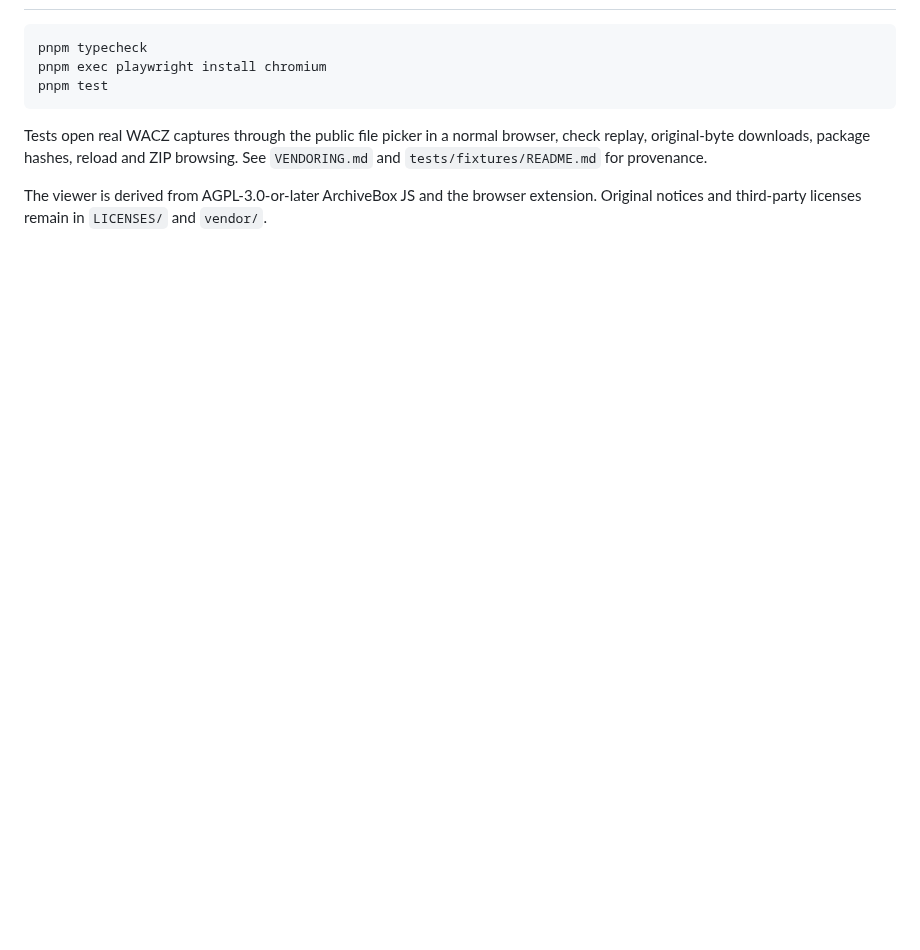
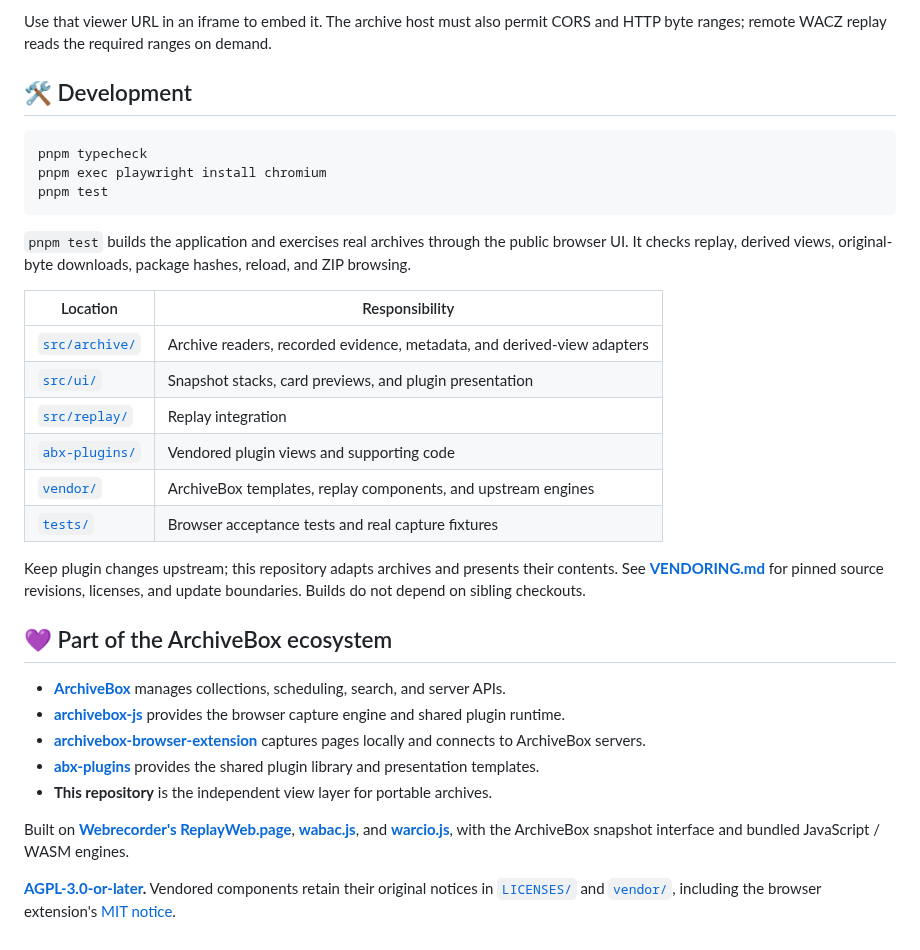
Before and after one commit to ArchiveBox/archivebox-wacz-replay, a Markdown page: README.md, the part around one of its changes. Rendered like a GitHub page; blank space fills up the shorter version.

````diff
--- a/README.md
+++ b/README.md
@@ -104,3 +153,7 @@ fetched from the original site.
+Use that viewer URL in an iframe to embed it. The archive host must also permit
+CORS and HTTP byte ranges; remote WACZ replay reads the required ranges on demand.
+
+## 🛠️ Development
 
 ```sh
 pnpm typecheck
@@ -108,9 +161,36 @@ pnpm exec playwright install chromium
 pnpm test
 ```
 
-Tests open real WACZ captures through the public file picker in a normal browser,
-check replay, original-byte downloads, package hashes, reload and ZIP browsing.
-See `VENDORING.md` and `tests/fixtures/README.md` for provenance.
+`pnpm test` builds the application and exercises real archives through the public
+browser UI. It checks replay, derived views, original-byte downloads, package
+hashes, reload, and ZIP browsing.
 
-The viewer is derived from AGPL-3.0-or-later ArchiveBox JS and the browser extension.
-Original notices and third-party licenses remain in `LICENSES/` and `vendor/`.
+| Location | Responsibility |
+| --- | --- |
+| [`src/archive/`](src/archive/) | Archive readers, recorded evidence, metadata, and derived-view adapters |
+| [`src/ui/`](src/ui/) | Snapshot stacks, card previews, and plugin presentation |
+| [`src/replay/`](src/replay/) | Replay integration |
+| [`abx-plugins/`](abx-plugins/) | Vendored plugin views and supporting code |
+| [`vendor/`](vendor/) | ArchiveBox templates, replay components, and upstream engines |
+| [`tests/`](tests/) | Browser acceptance tests and real capture fixtures |
+
+Keep plugin changes upstream; this repository adapts archives and presents their
+contents. See **[VENDORING.md](VENDORING.md)** for pinned source revisions,
+licenses, and update boundaries. Builds do not depend on sibling checkouts.
+
+## 💜 Part of the ArchiveBox ecosystem
+
+- **[ArchiveBox](https://github.com/ArchiveBox/ArchiveBox)** manages collections, scheduling, search, and server APIs.
+- **[archivebox-js](https://github.com/ArchiveBox/archivebox-js)** provides the browser capture engine and shared plugin runtime.
+- **[archivebox-browser-extension](https://github.com/ArchiveBox/archivebox-browser-extension)** captures pages locally and connects to ArchiveBox servers.
+- **[abx-plugins](https://github.com/ArchiveBox/abx-plugins)** provides the shared plugin library and presentation templates.
+- **This repository** is the independent view layer for portable archives.
+
+Built on **[Webrecorder's ReplayWeb.page](https://github.com/webrecorder/replayweb.page)**,
+**[wabac.js](https://github.com/webrecorder/wabac.js)**, and
+**[warcio.js](https://github.com/webrecorder/warcio.js)**, with the ArchiveBox
+snapshot interface and bundled JavaScript / WASM engines.
+
+**[AGPL-3.0-or-later](LICENSE).** Vendored components retain their original notices
+in [`LICENSES/`](LICENSES/) and [`vendor/`](vendor/), including the browser
+extension's [MIT notice](LICENSES/archivebox-browser-extension-MIT.txt).
````
Also changed, not shown: other parts of README.md (+124 -75 lines), docs/assets/forum.jpg (added), docs/assets/ocr.jpg (added), docs/assets/snapshot.jpg (added).
